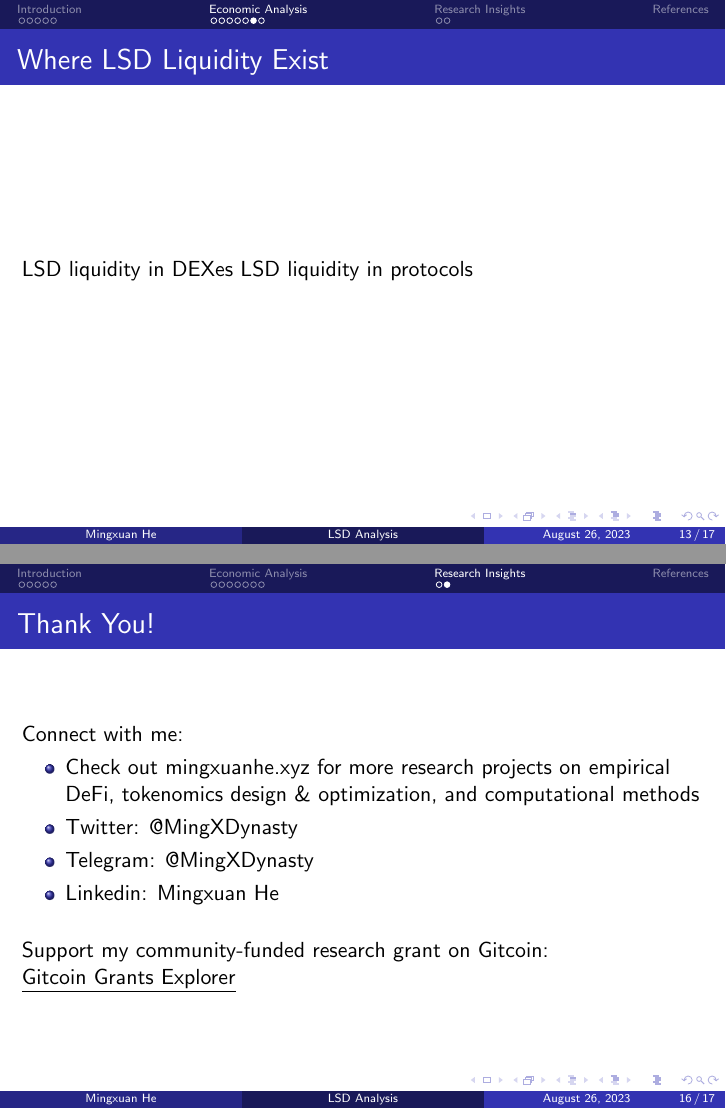
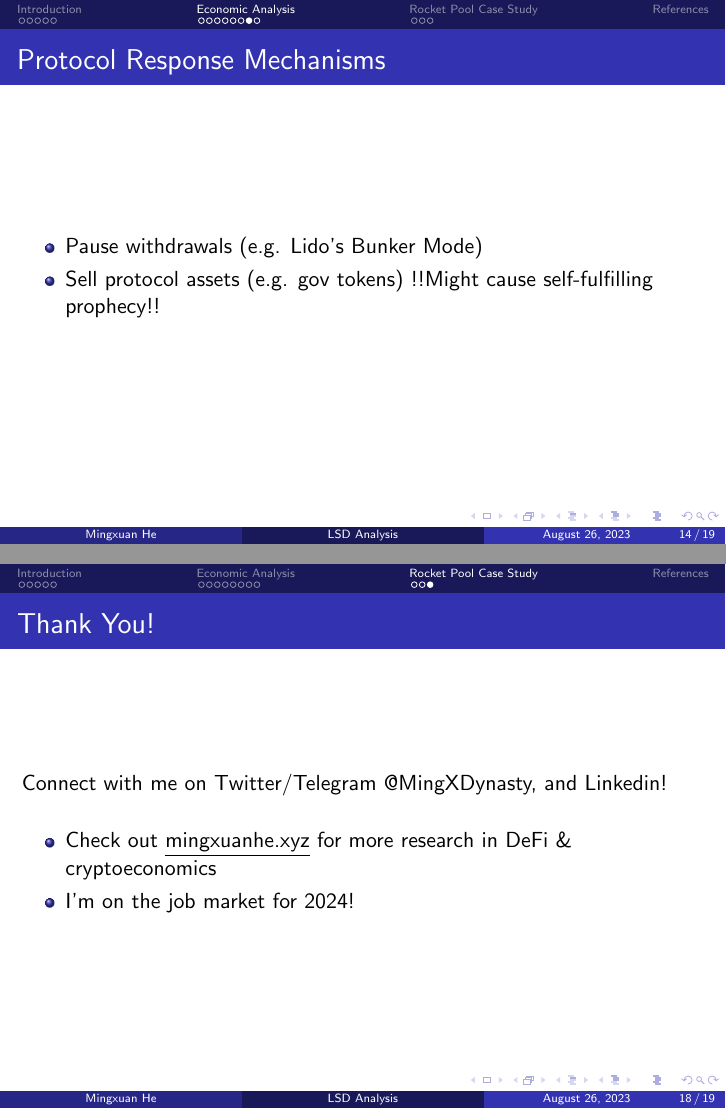
Before and after one commit to mingxuan-he/talks, LaTeX slides (LSD/LSD_slides.tex): pages 13 and 16 of 17 before the commit and pages 14 and 18 of 19 after it, joined at a grey line. Compiled offline with pdfLaTeX.

Commit message:
update case study

```diff
--- a/LSD/LSD_slides.tex
+++ b/LSD/LSD_slides.tex
@@ -23,7 +23,7 @@ mathtools,mathrsfs}
 
 
 \title[LSD Analysis]{Liquidity Unleashed: A Research-driven Analysis of Post-Shanghai LSDs}
-\subtitle{ETHChicago 2023}
+\subtitle{Science of Blockchain Conference - DFS Forum}
 \author[Mingxuan He]{
     Mingxuan He\\
     mingxuanh.eth
@@ -209,22 +219,23 @@ Research fellow, Nethermind
     https://notes.ethereum.org/@launchpad/withdrawals-faq
 \end{frame}
 
-
-\begin{frame}{Where LSD Liquidity Exist}
-    LSD liquidity in DEXes
-    LSD liquidity in protocols
+\begin{frame}{Protocol Response Mechanisms}
+    \begin{itemize}
+        \item Pause withdrawals (e.g. Lido's Bunker Mode)
+        \item Sell protocol assets (e.g. gov tokens) !!Might cause self-fulfilling prophecy!!
+    \end{itemize}
 \end{frame}
 
 \begin{frame}{Systemic Risks}
     \begin{itemize}
-        \item Centralization of stake: Nethermind and Lido are collaborating to solve this!
-        \item APR drop from overstaking
-        \item Inflationary ETH
+        \item Centralization of stake (esp. Lido): Nethermind Research and Lido are collaborating to solve this! Also DVT
+        \item APR drop from excessive staking (block rewards do not scale linearly with ETH staked)
+        \item ETH supply inflation if staking $>>$ usage (ETH minted $>>$ burned by EIP-1559)
     \end{itemize}
 \end{frame}
 
 %----------------
-\section[Research Insights]{The Latest in LSD Research}
+\section[Rocket Pool Case Study]{Rocket Pool Case Study}
 
 \begin{frame}{Rocket Pool Agent-Based Model \& Simulation}
     I've been building an agent-based simulation model for Rocket Pool to study and improve their protocol design. Areas I focused on include:\\
@@ -235,19 +246,24 @@ Research fellow, Nethermind
     \end{itemize}
 \end{frame}
 
+\begin{frame}
+    \begin{figure}
+        \centering
+        \includegraphics[width=0.8\textwidth]{figures/Rocketpool tokenomics.png}
+    \end{figure}
+\end{frame}
+
 \begin{frame}{Thank You!}
-    Connect with me:\\
+    Connect with me on Twitter/Telegram @MingXDynasty, and Linkedin!\\
+    \bigskip
     \begin{itemize}
-        \item Check out \href{https://www.mingxuanhe.xyz/}{mingxuanhe.xyz} for more research projects on empirical DeFi, tokenomics design \& optimization, and computational methods
-        \item Twitter: \href{https://twitter.com/MingXDynasty}{@MingXDynasty}
-        \item Telegram: \href{https://t.me/mingxdynasty}{@MingXDynasty}
-        \item Linkedin: \href{https://www.linkedin.com/in/mingxuanhe/}{Mingxuan He}
+        \item Check out \href{https://www.mingxuanhe.xyz/}{\underline{mingxuanhe.xyz}} for more research in DeFi \& cryptoeconomics
+        % \item Support my community-funded
+        % \href{https://explorer.gitcoin.co/\#/round/10/0xc5fdf5cff79e92fac1d6efa725c319248d279200/0xc5fdf5cff79e92fac1d6efa725c319248d279200-0}{\underline{research grant on Gitcoin}}
+        \item I'm on the job market for 2024!
+
     \end{itemize}
 
-    \bigskip
-
-    Support my community-funded research grant on Gitcoin: \\
-    \href{https://explorer.gitcoin.co/\#/round/10/0xc5fdf5cff79e92fac1d6efa725c319248d279200/0xc5fdf5cff79e92fac1d6efa725c319248d279200-0}{\underline{Gitcoin Grants Explorer}}
 
 \end{frame}
 
```
Also changed, not shown: LSD/LSD_slides.pdf (added), LSD/figures/Rocketpool tokenomics.png (added), LSD/LSD_slides.tex (24 more changed lines).
